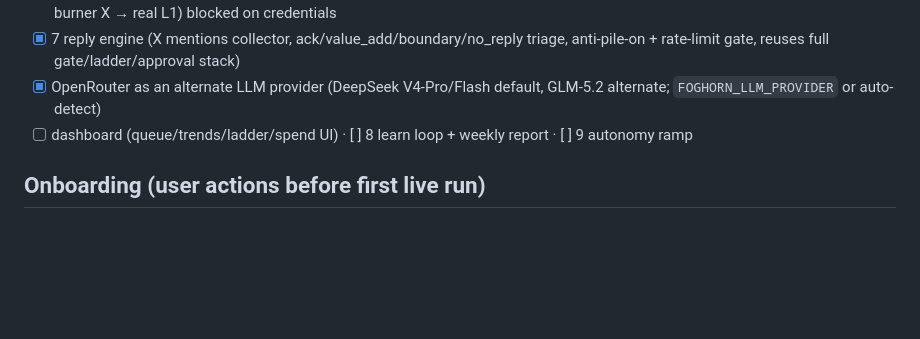
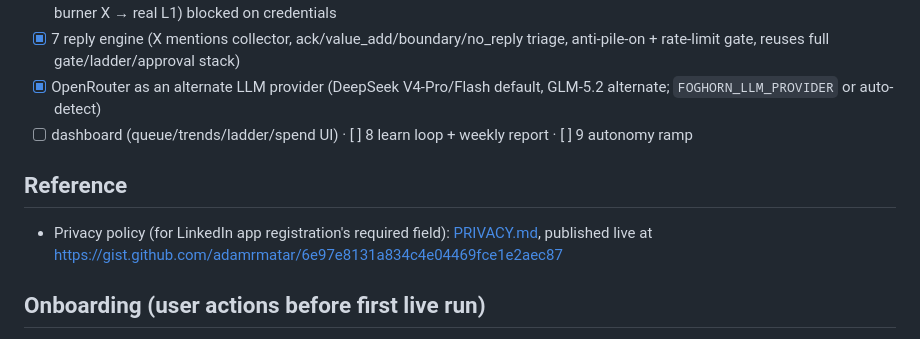
Before and after one commit to TDH-Labs/foghorn, a Markdown page: README.md, the part around the change. Rendered like a GitHub page; blank space fills up the shorter version.

Commit message:
docs: link the published privacy policy in README

```diff
--- a/README.md
+++ b/README.md
@@ -45,6 +45,11 @@ bun test                         # unit + structural tests
 - [x] OpenRouter as an alternate LLM provider (DeepSeek V4-Pro/Flash default, GLM-5.2 alternate; `FOGHORN_LLM_PROVIDER` or auto-detect)
 - [ ] dashboard (queue/trends/ladder/spend UI) · [ ] 8 learn loop + weekly report · [ ] 9 autonomy ramp
 
+## Reference
+
+- Privacy policy (for LinkedIn app registration's required field): [PRIVACY.md](PRIVACY.md),
+  published live at https://gist.github.com/adamrmatar/6e97e8131a834c4e04469fce1e2aec87
+
 ## Onboarding (user actions before first live run)
 
 1. Install Beeper Desktop, sign in, Settings → Developers → token into `.env.local` (`BEEPER_ACCESS_TOKEN`)
```
